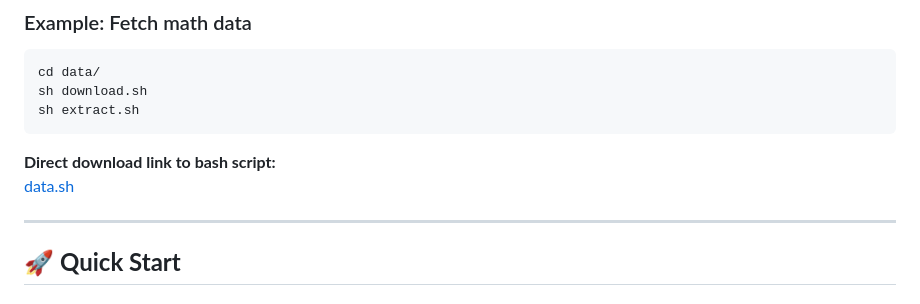
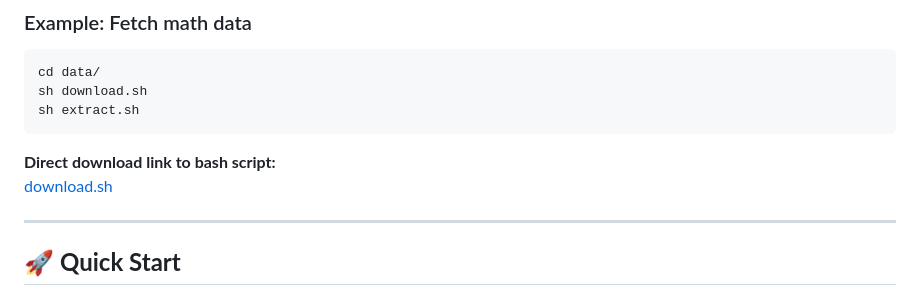
Before and after one commit to rcghpge/annum-tab, a Markdown page: README.md, the part around the change. Rendered like a GitHub page.

````diff
--- a/README.md
+++ b/README.md
@@ -77,7 +77,7 @@ sh extract.sh
 ```
 
 **Direct download link to bash script:**
-[data.sh](./data/download.sh)
+[download.sh](./data/download.sh)
 
 ---
 
````
